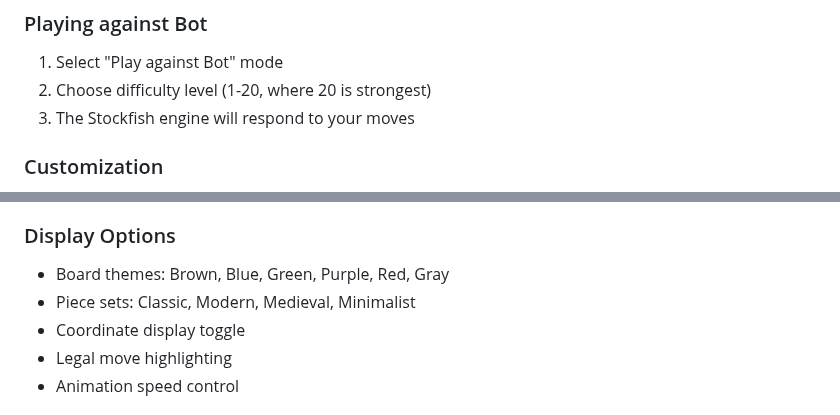
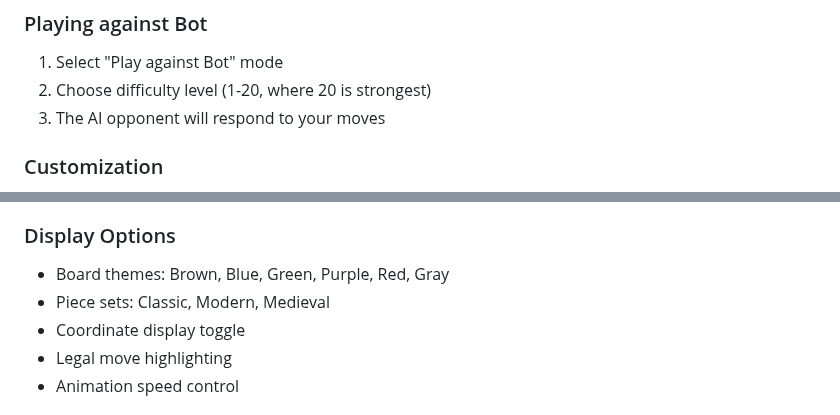
Before and after one commit to devslayr/Essentials-of-IT-Ethics---Assignment3, a Markdown page: README.md, 2 parts joined by grey strips. GitHub-like rendering.

```diff
--- a/README.md
+++ b/README.md
@@ -123,7 +121,7 @@ chess/
 ### Playing against Bot
 1. Select "Play against Bot" mode
 2. Choose difficulty level (1-20, where 20 is strongest)
-3. The Stockfish engine will respond to your moves
+3. The AI opponent will respond to your moves
 
 ### Customization
 - Access **Settings** for gameplay preferences
@@ -166,7 +163,7 @@ chess/
 
 ### Display Options
 - Board themes: Brown, Blue, Green, Purple, Red, Gray
-- Piece sets: Classic, Modern, Medieval, Minimalist
+- Piece sets: Classic, Modern, Medieval
 - Coordinate display toggle
 - Legal move highlighting
 - Animation speed control
```
Also changed, not shown: other parts of README.md (+15 -18 lines).
